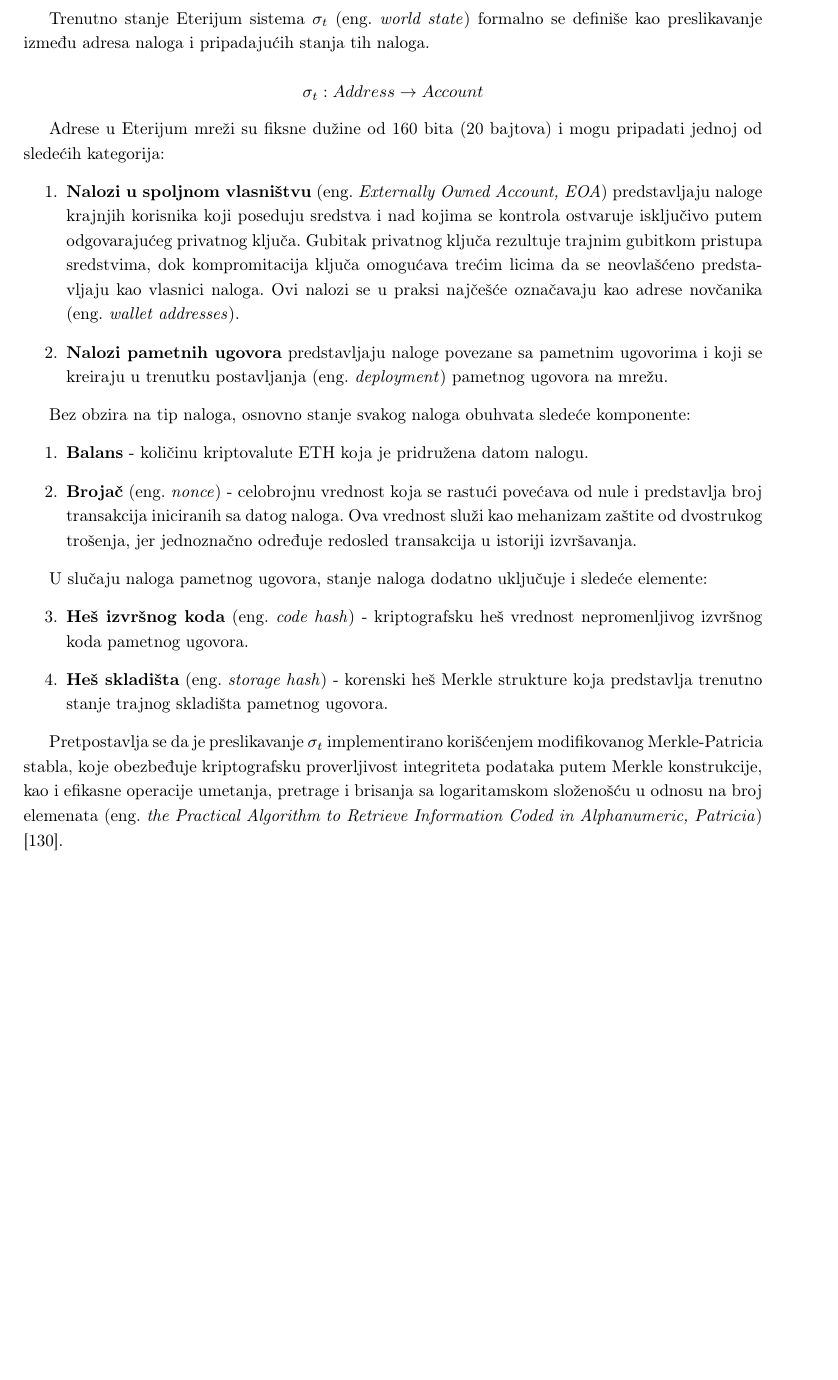
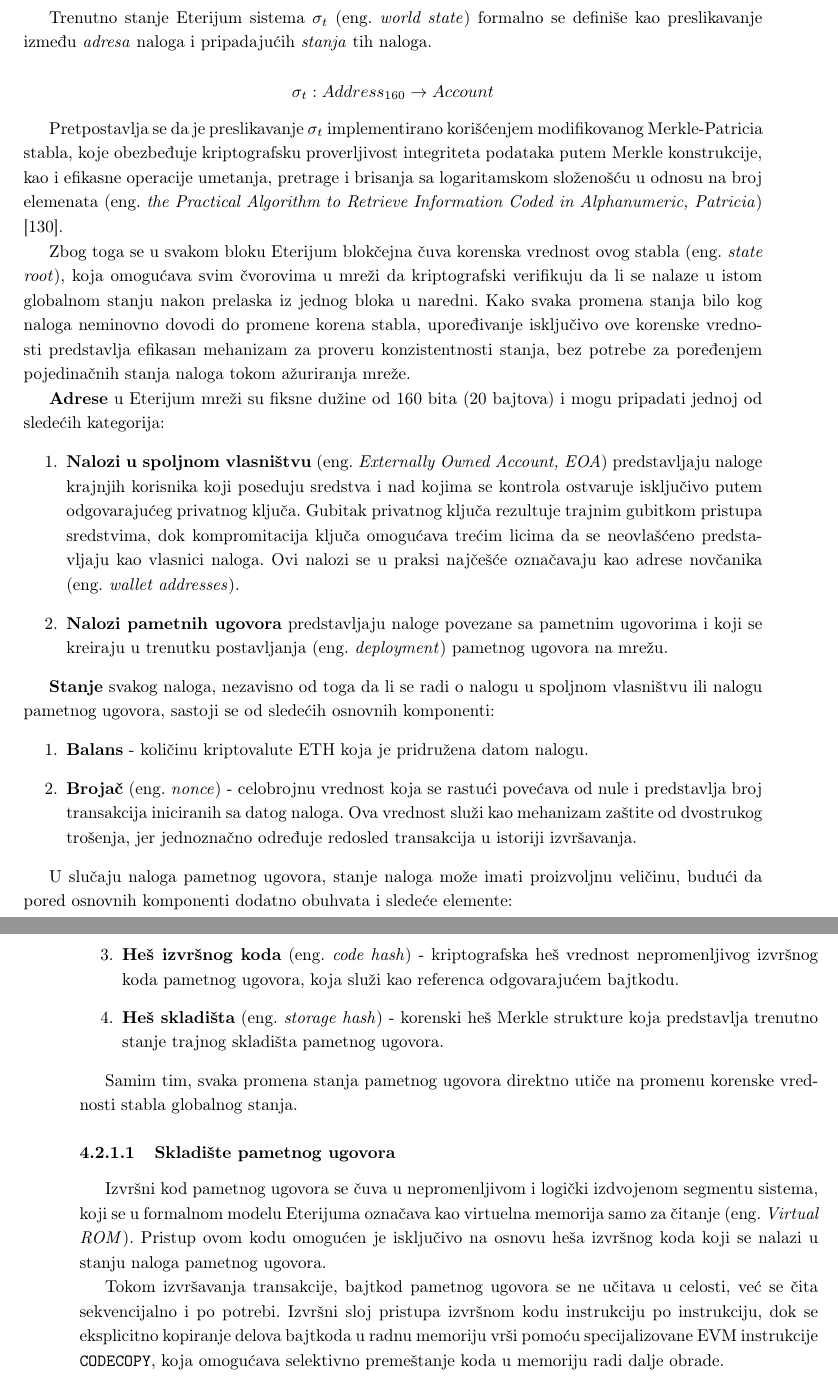
Before and after one commit to kaseen/disertacija, a LaTeX book (main.tex, which reads chapters/chapter4/chapter4.tex): part of page 65 of 75 before the commit and two parts of pages 65 and 66 of 75 after it, the two joined at a grey line, cut so that both start at the same text, the shorter picture padded with empty space. Compiled offline with pdfLaTeX.

Commit message:
(201h) Virtual ROM

```diff
--- a/chapters/chapter4/chapter4.tex
+++ b/chapters/chapter4/chapter4.tex
@@ -164,26 +164,36 @@ S obzirom na to da je, prema Definiciji \ref{def:blokcejn}, blokčejn strogo hro
 $$\sigma_{t+1} \equiv \Pi(\sigma_{t}, B)$$
 
 \subsection{Stanje Eterijum sistema}
-Trenutno stanje Eterijum sistema $\sigma_t$ \eng{world state} formalno se definiše kao preslikavanje između adresa naloga i pripadajućih stanja tih naloga.
+Trenutno stanje Eterijum sistema $\sigma_t$ \eng{world state} formalno se definiše kao preslikavanje između \textit{adresa} naloga i pripadajućih \textit{stanja} tih naloga.
 
-$$ \sigma_t : Address \to Account$$
+$$ \sigma_t : Address_{160} \to Account$$
 
-Adrese u Eterijum mreži su fiksne dužine od 160 bita (20 bajtova) i mogu pripadati jednoj od sledećih kategorija:
+Pretpostavlja se da je preslikavanje $\sigma_t$ implementirano korišćenjem modifikovanog Merkle-Patricia stabla, koje obezbeđuje kriptografsku proverljivost integriteta podataka putem Merkle konstrukcije, kao i efikasne operacije umetanja, pretrage i brisanja sa logaritamskom složenošću u odnosu na broj elemenata \eng{the Practical Algorithm to Retrieve Information Coded in Alphanumeric, Patricia} \cite{morrison1968patricia}.
+
+Zbog toga se u svakom bloku Eterijum blokčejna čuva korenska vrednost ovog stabla \eng{state root}, koja omogućava svim čvorovima u mreži da kriptografski verifikuju da li se nalaze u istom globalnom stanju nakon prelaska iz jednog bloka u naredni. Kako svaka promena stanja bilo kog naloga neminovno dovodi do promene korena stabla, upoređivanje isključivo ove korenske vrednosti predstavlja efikasan mehanizam za proveru konzistentnosti stanja, bez potrebe za poređenjem pojedinačnih stanja naloga tokom ažuriranja mreže.
+
+\textbf{Adrese} u Eterijum mreži su fiksne dužine od 160 bita (20 bajtova) i mogu pripadati jednoj od sledećih kategorija:
 \begin{enumerate}
 \item \textbf{Nalozi u spoljnom vlasništvu} \eng{Externally Owned Account, EOA} predstavljaju naloge krajnjih korisnika koji poseduju sredstva i nad kojima se kontrola ostvaruje isključivo putem odgovarajućeg privatnog ključa. Gubitak privatnog ključa rezultuje trajnim gubitkom pristupa sredstvima, dok kompromitacija ključa omogućava trećim licima da se neovlašćeno predstavljaju kao vlasnici naloga. Ovi nalozi se u praksi najčešće označavaju kao adrese novčanika \eng{wallet addresses}.
 \item \textbf{Nalozi pametnih ugovora} predstavljaju naloge povezane sa pametnim ugovorima i koji se kreiraju u trenutku postavljanja \eng{deployment} pametnog ugovora na mrežu.
 \end{enumerate}
 
-Bez obzira na tip naloga, osnovno stanje svakog naloga obuhvata sledeće komponente:
+\textbf{Stanje} svakog naloga, nezavisno od toga da li se radi o nalogu u spoljnom vlasništvu ili nalogu pametnog ugovora, sastoji se od sledećih osnovnih komponenti:
 \begin{enumerate}
 \item \textbf{Balans} - količinu kriptovalute ETH koja je pridružena datom nalogu.
 \item \textbf{Brojač} \eng{nonce} - celobrojnu vrednost koja se rastući povećava od nule i predstavlja broj transakcija iniciranih sa datog naloga. Ova vrednost služi kao mehanizam zaštite od dvostrukog trošenja, jer jednoznačno određuje redosled transakcija u istoriji izvršavanja.
 \end{enumerate}
 
-U slučaju naloga pametnog ugovora, stanje naloga dodatno uključuje i sledeće elemente:
+U slučaju naloga pametnog ugovora, stanje naloga može imati proizvoljnu veličinu, budući da pored osnovnih komponenti dodatno obuhvata i sledeće elemente:
 \begin{enumerate}[start=3]
-\item \textbf{Heš izvršnog koda} \eng{code hash} - kriptografsku heš vrednost nepromenljivog izvršnog koda pametnog ugovora.
+\item \textbf{Heš izvršnog koda} \eng{code hash} - kriptografska heš vrednost nepromenljivog izvršnog koda pametnog ugovora, koja služi kao referenca odgovarajućem bajtkodu.
 \item \textbf{Heš skladišta} \eng{storage hash} - korenski heš Merkle strukture koja predstavlja trenutno stanje trajnog skladišta pametnog ugovora.
 \end{enumerate}
 
-Pretpostavlja se da je preslikavanje $\sigma_t$ implementirano korišćenjem modifikovanog Merkle-Patricia stabla, koje obezbeđuje kriptografsku proverljivost integriteta podataka putem Merkle konstrukcije, kao i efikasne operacije umetanja, pretrage i brisanja sa logaritamskom složenošću u odnosu na broj elemenata \eng{the Practical Algorithm to Retrieve Information Coded in Alphanumeric, Patricia} \cite{morrison1968patricia}.
+% TODO Prebaci
+Samim tim, svaka promena stanja pametnog ugovora direktno utiče na promenu korenske vrednosti stabla globalnog stanja.
+
+\subsubsection{Skladište pametnog ugovora}
+Izvršni kod pametnog ugovora se čuva u nepromenljivom i logički izdvojenom segmentu sistema, koji se u formalnom modelu Eterijuma označava kao virtuelna memorija samo za čitanje \eng{Virtual ROM}. Pristup ovom kodu omogućen je isključivo na osnovu heša izvršnog koda koji se nalazi u stanju naloga pametnog ugovora.
+
+Tokom izvršavanja transakcije, bajtkod pametnog ugovora se ne učitava u celosti, već se čita sekvencijalno i po potrebi. Izvršni sloj pristupa izvršnom kodu instrukciju po instrukciju, dok se eksplicitno kopiranje delova bajtkoda u radnu memoriju vrši pomoću specijalizovane EVM instrukcije \texttt{CODECOPY}, koja omogućava selektivno premeštanje koda u memoriju radi dalje obrade.
```
Also changed, not shown: README.md, main.pdf.
